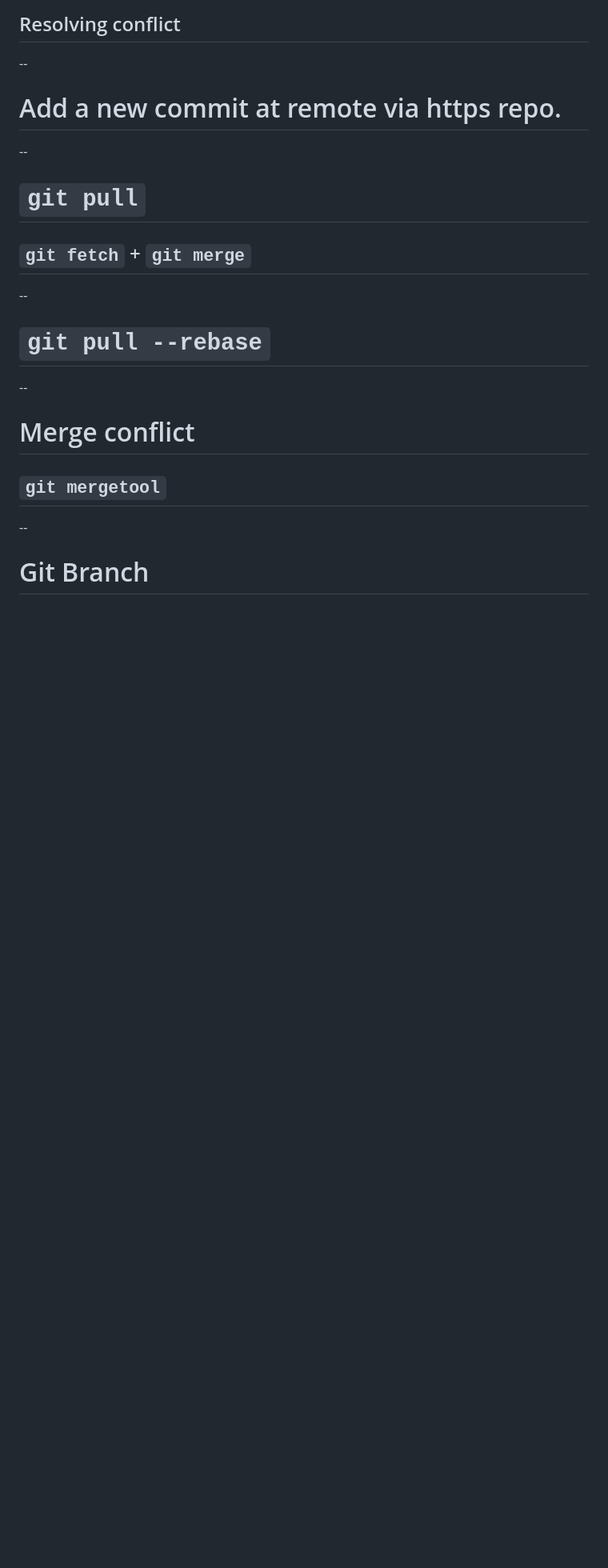
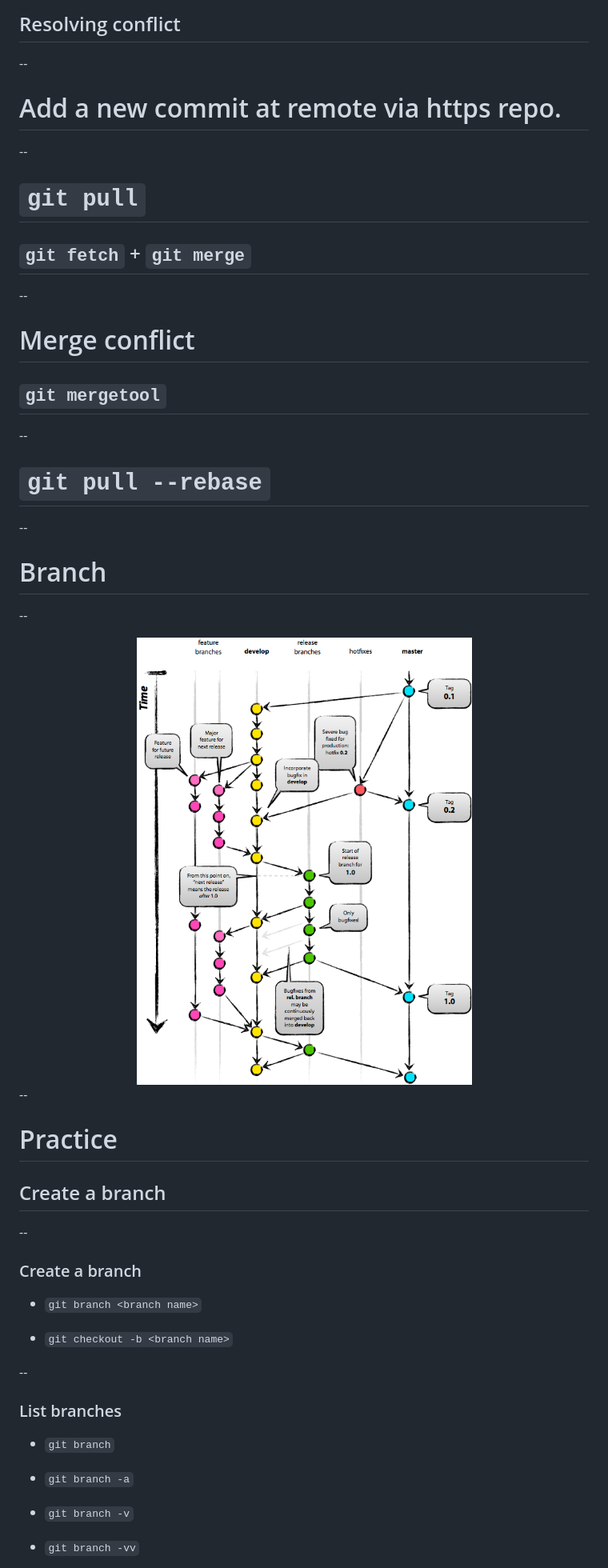
Before and after one commit to denny0223/git-slide, a Markdown page: slide.md, the part around the change printed below. Shown: that part at 80% size. GitHub-like rendering; pictures changed too: img/git_branching_model.png (added); blank space fills up the shorter version.

```diff
--- a/slide.md
+++ b/slide.md
@@ -899,15 +933,47 @@ function parse\_git\_branch {<br />
 
 --
 
+# Merge conflict
+## `git mergetool`
+
+--
+
 <h1 style="font-size: 72px">
   <code>git pull --rebase</code>
 </h1>
 
 --
 
-# Merge conflict
-## `git mergetool`
+# Branch
 
 --
 
-# Git Branch
+<div align="center">
+  <img style="width:450px" src="./img/git_branching_model.png" />
+</div>
+
+--
+
+# Practice
+## Create a branch
+
+--
+
+### Create a branch
+
+* `git branch <branch name>`
+
+* `git checkout -b <branch name>`
+
+--
+
+### List branches
+
+* `git branch`
+
+* `git branch -a`
+
+* `git branch -v`
+
+* `git branch -vv`
+
```
Also changed, not shown: other parts of slide.md (+304 -91 lines), 1 other file.
